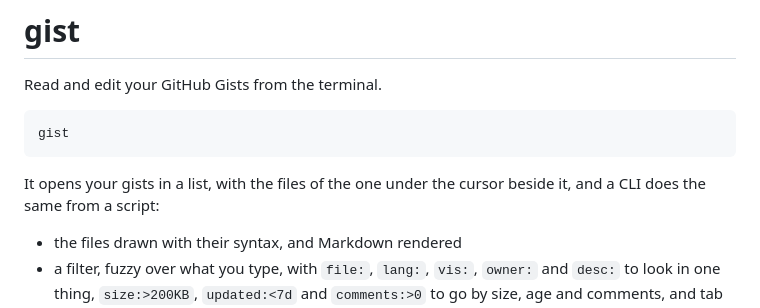
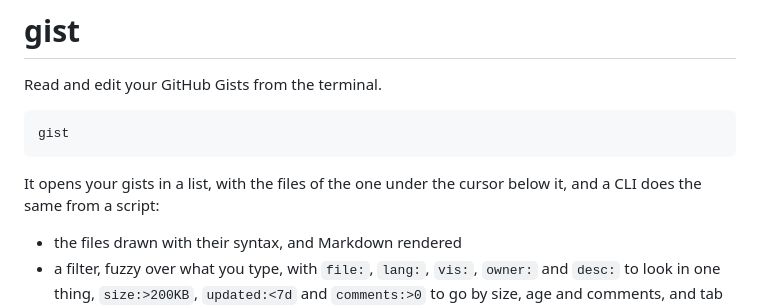
Before and after one commit to babarot/gist, a Markdown page: README.md, the part around the change. Rendered like a GitHub page.

Commit message:
Say the files are below the list in the README

````diff
--- a/README.md
+++ b/README.md
@@ -6,7 +6,7 @@ Read and edit your GitHub Gists from the terminal.
 gist
 ```
 
-It opens your gists in a list, with the files of the one under the cursor beside it, and a CLI does the same from a script:
+It opens your gists in a list, with the files of the one under the cursor below it, and a CLI does the same from a script:
 
 - the files drawn with their syntax, and Markdown rendered
 - a filter, fuzzy over what you type, with `file:`, `lang:`, `vis:`, `owner:` and `desc:` to look in one thing, `size:>200KB`, `updated:<7d` and `comments:>0` to go by size, age and comments, and tab to fill them in
````
